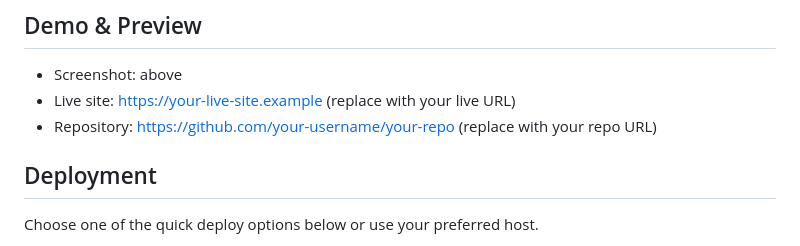
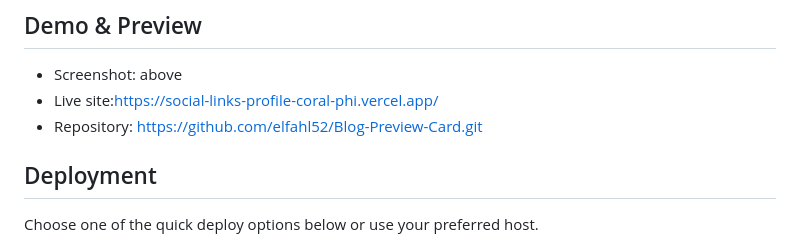
Before and after one commit to elfahl52/Social-links-profile, a Markdown page: README.MD, the part around the change. Drawn GitHub-style.

```diff
--- a/README.MD
+++ b/README.MD
@@ -24,8 +24,8 @@ This is a small, responsive profile card that showcases social links. The goal o
 ## Demo & Preview
 
 - Screenshot: above
-- Live site: https://your-live-site.example (replace with your live URL)
-- Repository: https://github.com/your-username/your-repo (replace with your repo URL)
+- Live site:https://social-links-profile-coral-phi.vercel.app/
+- Repository: https://github.com/elfahl52/Blog-Preview-Card.git
 
 ## Deployment
 
```
